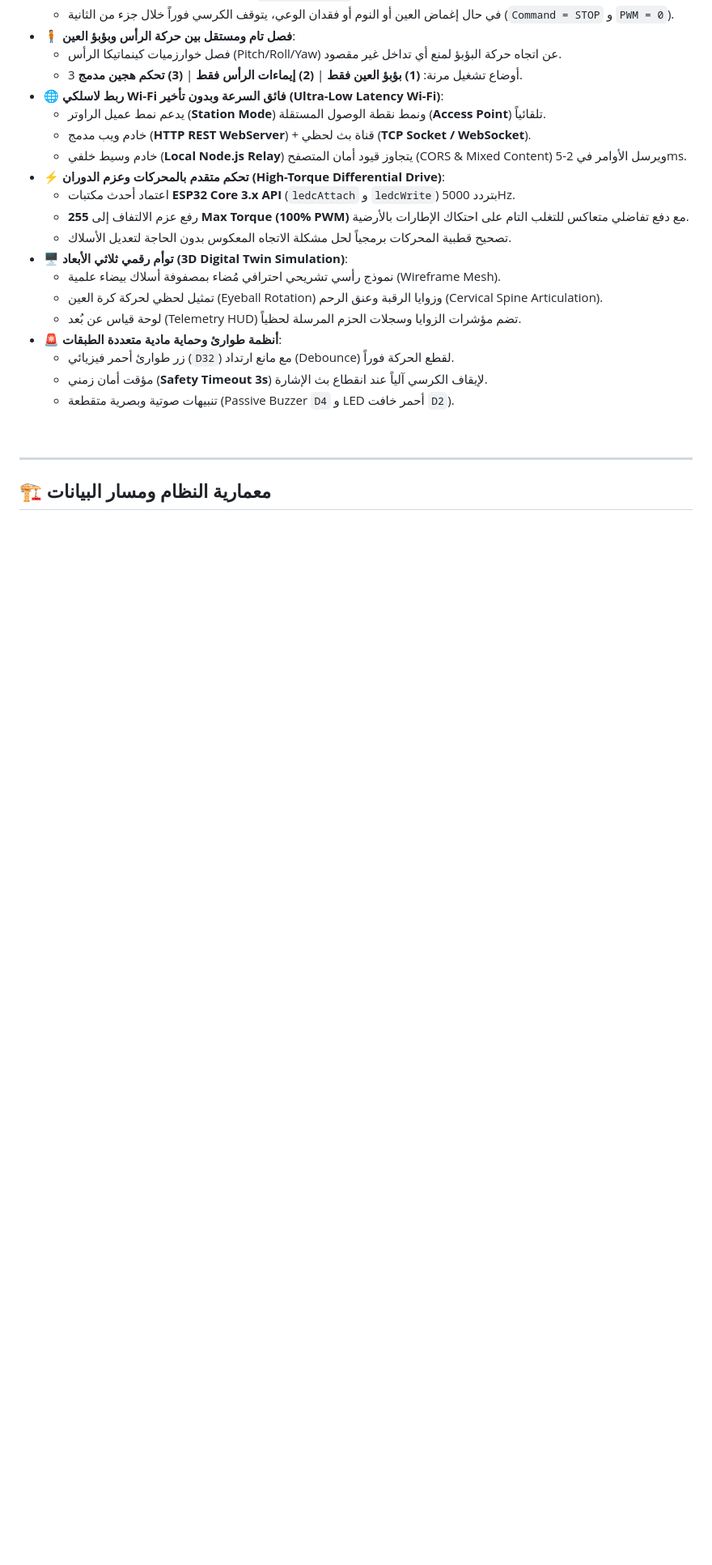
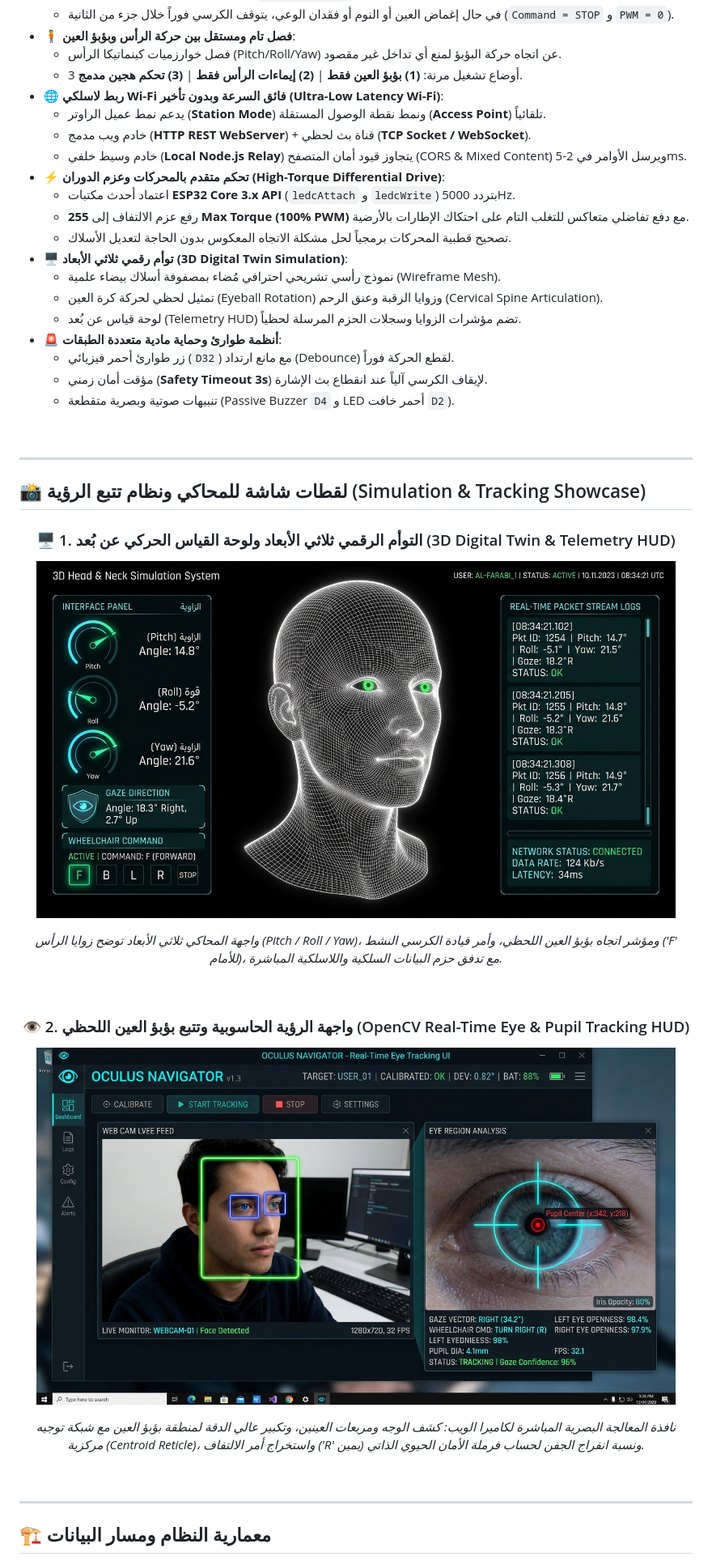
Before and after one commit to semi22gmil-maker/Ultra-Realistic-3D-Human-Head-and-Neck-Simulation, a Markdown page: README.md, the part around one of its changes. Shown at 81% size. Rendered like a GitHub page; pictures changed too: docs/images/eye_tracking_hud.jpg (added), docs/images/simulator_3d_viewport.jpg (added); blank space fills up the shorter version.

Commit message:
docs: add simulation and tracking showcase to README
Updated documentation with a new section featuring screenshots of the 3D digital twin viewport and the real-time eye tracking HUD to improve project visualization.

```diff
--- a/README.md
+++ b/README.md
@@ -73,6 +74,32 @@
   * زر طوارئ أحمر فيزيائي (`D32`) مع مانع ارتداد (Debounce) لقطع الحركة فوراً.
   * مؤقت أمان زمني (**Safety Timeout 3s**) لإيقاف الكرسي آلياً عند انقطاع بث الإشارة.
   * تنبيهات صوتية وبصرية متقطعة (Passive Buzzer `D4` و LED أحمر خافت `D2`).
+
+<br/>
+
+---
+
+## 📸 لقطات شاشة للمحاكي ونظام تتبع الرؤية (Simulation & Tracking Showcase)
+
+<div align="center">
+
+### 🖥️ 1. التوأم الرقمي ثلاثي الأبعاد ولوحة القياس الحركي عن بُعد (3D Digital Twin & Telemetry HUD)
+
+<p align="center">
+  <img src="./docs/images/simulator_3d_viewport.jpg" alt="3D Head & Neck Digital Twin Simulation HUD" width="95%" style="border-radius: 12px; border: 1px solid rgba(0,240,255,0.35); box-shadow: 0 6px 30px rgba(0,240,255,0.2);" />
+</p>
+<p align="center"><em>واجهة المحاكي ثلاثي الأبعاد توضح زوايا الرأس (Pitch / Roll / Yaw)، ومؤشر اتجاه بؤبؤ العين اللحظي، وأمر قيادة الكرسي النشط ('F' للأمام)، مع تدفق حزم البيانات السلكية واللاسلكية المباشرة.</em></p>
+
+<br/>
+
+### 👁️ 2. واجهة الرؤية الحاسوبية وتتبع بؤبؤ العين اللحظي (OpenCV Real-Time Eye & Pupil Tracking HUD)
+
+<p align="center">
+  <img src="./docs/images/eye_tracking_hud.jpg" alt="OpenCV Computer Vision Eye Tracking Window" width="95%" style="border-radius: 12px; border: 1px solid rgba(0,240,255,0.35); box-shadow: 0 6px 30px rgba(0,240,255,0.2);" />
+</p>
+<p align="center"><em>نافذة المعالجة البصرية المباشرة لكاميرا الويب: كشف الوجه ومربعات العينين، وتكبير عالي الدقة لمنطقة بؤبؤ العين مع شبكة توجيه مركزية (Centroid Reticle)، واستخراج أمر الالتفاف ('R' يمين) ونسبة انفراج الجفن لحساب فرملة الأمان الحيوي الذاتي.</em></p>
+
+</div>
 
 <br/>
 
```
Also changed, not shown: other parts of README.md (+1 -0 lines), public/docs/images/eye_tracking_hud.jpg (added), public/docs/images/simulator_3d_viewport.jpg (added), src/assets/images/eye_tracking_hud_1794182119465.jpg (added), src/assets/images/simulator_3d_viewport_1794182103666.jpg (added).
